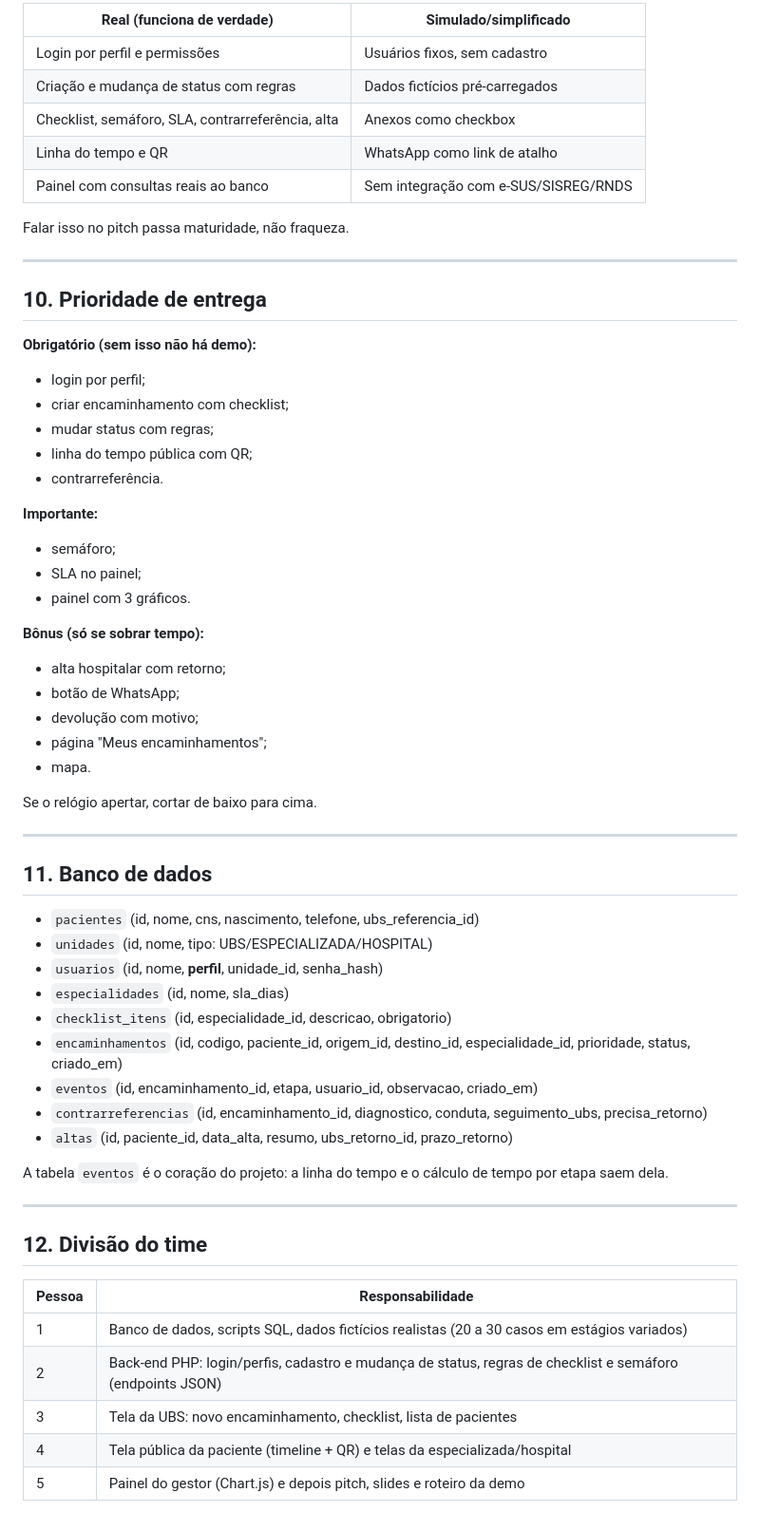
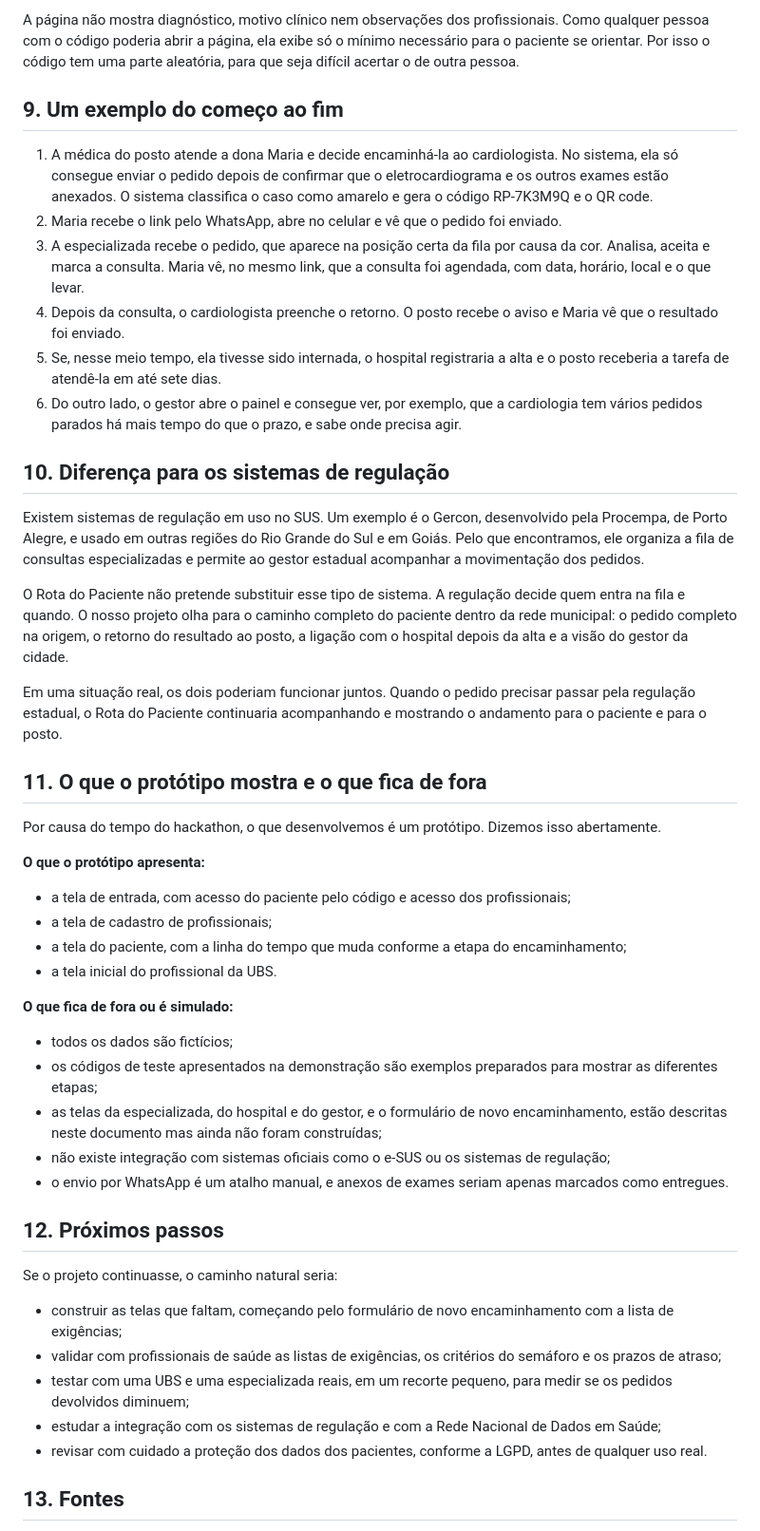
Before and after one commit to Alkshot/rota_paciente, a Markdown page: README.md, the part around one of its changes. Shown at 95% size. Rendered like a GitHub page.

```diff
--- a/README.md
+++ b/README.md
@@ -285,64 +157,49 @@ Extras: filtro por especialidade e período; mapa das UBS com Leaflet, se sobrar
 
-| Real (funciona de verdade) | Simulado/simplificado |
-|---|---|
-| Login por perfil e permissões | Usuários fixos, sem cadastro |
-| Criação e mudança de status com regras | Dados fictícios pré-carregados |
-| Checklist, semáforo, SLA, contrarreferência, alta | Anexos como checkbox |
-| Linha do tempo e QR | WhatsApp como link de atalho |
-| Painel com consultas reais ao banco | Sem integração com e-SUS/SISREG/RNDS |
+A página não mostra diagnóstico, motivo clínico nem observações dos profissionais. Como qualquer pessoa com o código poderia abrir a página, ela exibe só o mínimo necessário para o paciente se orientar. Por isso o código tem uma parte aleatória, para que seja difícil acertar o de outra pessoa.
 
-Falar isso no pitch passa maturidade, não fraqueza.
+## 9. Um exemplo do começo ao fim
 
----
+1. A médica do posto atende a dona Maria e decide encaminhá-la ao cardiologista. No sistema, ela só consegue enviar o pedido depois de confirmar que o eletrocardiograma e os outros exames estão anexados. O sistema classifica o caso como amarelo e gera o código RP-7K3M9Q e o QR code.
+2. Maria recebe o link pelo WhatsApp, abre no celular e vê que o pedido foi enviado.
+3. A especializada recebe o pedido, que aparece na posição certa da fila por causa da cor. Analisa, aceita e marca a consulta. Maria vê, no mesmo link, que a consulta foi agendada, com data, horário, local e o que levar.
+4. Depois da consulta, o cardiologista preenche o retorno. O posto recebe o aviso e Maria vê que o resultado foi enviado.
+5. Se, nesse meio tempo, ela tivesse sido internada, o hospital registraria a alta e o posto receberia a tarefa de atendê-la em até sete dias.
+6. Do outro lado, o gestor abre o painel e consegue ver, por exemplo, que a cardiologia tem vários pedidos parados há mais tempo do que o prazo, e sabe onde precisa agir.
 
-## 10. Prioridade de entrega
+## 10. Diferença para os sistemas de regulação
 
-**Obrigatório (sem isso não há demo):**
-- login por perfil;
-- criar encaminhamento com checklist;
-- mudar status com regras;
-- linha do tempo pública com QR;
-- contrarreferência.
+Existem sistemas de regulação em uso no SUS. Um exemplo é o Gercon, desenvolvido pela Procempa, de Porto Alegre, e usado em outras regiões do Rio Grande do Sul e em Goiás. Pelo que encontramos, ele organiza a fila de consultas especializadas e permite ao gestor estadual acompanhar a movimentação dos pedidos.
 
-**Importante:**
-- semáforo;
-- SLA no painel;
-- painel com 3 gráficos.
+O Rota do Paciente não pretende substituir esse tipo de sistema. A regulação decide quem entra na fila e quando. O nosso projeto olha para o caminho completo do paciente dentro da rede municipal: o pedido completo na origem, o retorno do resultado ao posto, a ligação com o hospital depois da alta e a visão do gestor da cidade.
 
-**Bônus (só se sobrar tempo):**
-- alta hospitalar com retorno;
-- botão de WhatsApp;
-- devolução com motivo;
-- página "Meus encaminhamentos";
-- mapa.
+Em uma situação real, os dois poderiam funcionar juntos. Quando o pedido precisar passar pela regulação estadual, o Rota do Paciente continuaria acompanhando e mostrando o andamento para o paciente e para o posto.
 
-Se o relógio apertar, cortar de baixo para cima.
+## 11. O que o protótipo mostra e o que fica de fora
 
----
+Por causa do tempo do hackathon, o que desenvolvemos é um protótipo. Dizemos isso abertamente.
 
-## 11. Banco de dados
+**O que o protótipo apresenta:**
+- a tela de entrada, com acesso do paciente pelo código e acesso dos profissionais;
+- a tela de cadastro de profissionais;
+- a tela do paciente, com a linha do tempo que muda conforme a etapa do encaminhamento;
+- a tela inicial do profissional da UBS.
 
-- `pacientes` (id, nome, cns, nascimento, telefone, ubs_referencia_id)
-- `unidades` (id, nome, tipo: UBS/ESPECIALIZADA/HOSPITAL)
-- `usuarios` (id, nome, **perfil**, unidade_id, senha_hash)
-- `especialidades` (id, nome, sla_dias)
-- `checklist_itens` (id, especialidade_id, descricao, obrigatorio)
-- `encaminhamentos` (id, codigo, paciente_id, origem_id, destino_id, especialidade_id, prioridade, status, criado_em)
-- `eventos` (id, encaminhamento_id, etapa, usuario_id, observacao, criado_em)
-- `contrarreferencias` (id, encaminhamento_id, diagnostico, conduta, seguimento_ubs, precisa_retorno)
-- `altas` (id, paciente_id, data_alta, resumo, ubs_retorno_id, prazo_retorno)
+**O que fica de fora ou é simulado:**
+- todos os dados são fictícios;
+- os códigos de teste apresentados na demonstração são exemplos preparados para mostrar as diferentes etapas;
+- as telas da especializada, do hospital e do gestor, e o formulário de novo encaminhamento, estão descritas neste documento mas ainda não foram construídas;
+- não existe integração com sistemas oficiais como o e-SUS ou os sistemas de regulação;
+- o envio por WhatsApp é um atalho manual, e anexos de exames seriam apenas marcados como entregues.
 
-A tabela `eventos` é o coração do projeto: a linha do tempo e o cálculo de tempo por etapa saem dela.
+## 12. Próximos passos
 
----
+Se o projeto continuasse, o caminho natural seria:
 
-## 12. Divisão do time
+- construir as telas que faltam, começando pelo formulário de novo encaminhamento com a lista de exigências;
+- validar com profissionais de saúde as listas de exigências, os critérios do semáforo e os prazos de atraso;
+- testar com uma UBS e uma especializada reais, em um recorte pequeno, para medir se os pedidos devolvidos diminuem;
+- estudar a integração com os sistemas de regulação e com a Rede Nacional de Dados em Saúde;
+- revisar com cuidado a proteção dos dados dos pacientes, conforme a LGPD, antes de qualquer uso real.
 
-| Pessoa | Responsabilidade |
-|---|---|
-| 1 | Banco de dados, scripts SQL, dados fictícios realistas (20 a 30 casos em estágios variados) |
-| 2 | Back-end PHP: login/perfis, cadastro e mudança de status, regras de checklist e semáforo (endpoints JSON) |
-| 3 | Tela da UBS: novo encaminhamento, checklist, lista de pacientes |
-| 4 | Tela pública da paciente (timeline + QR) e telas da especializada/hospital |
-| 5 | Painel do gestor (Chart.js) e depois pitch, slides e roteiro da demo |
+## 13. Fontes
 
```
Also changed, not shown: other parts of README.md (+93 -289 lines).
